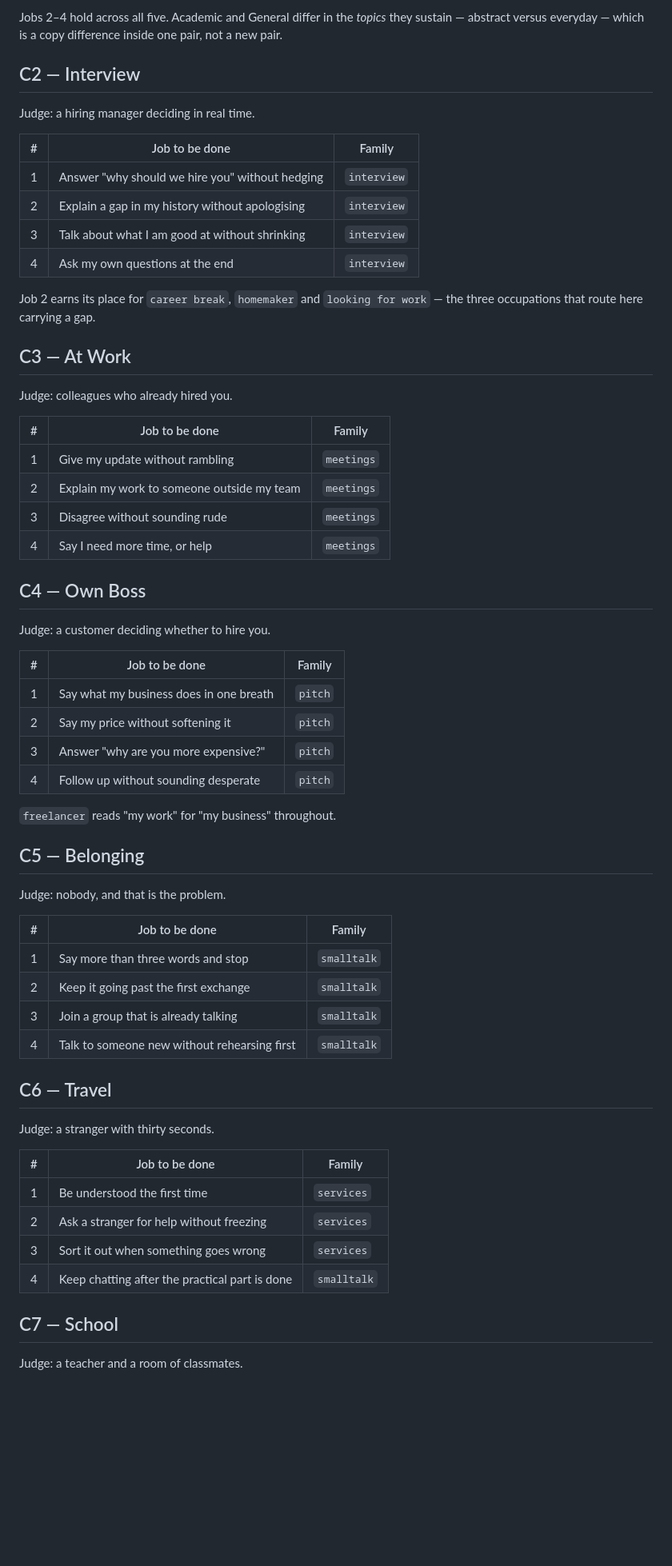
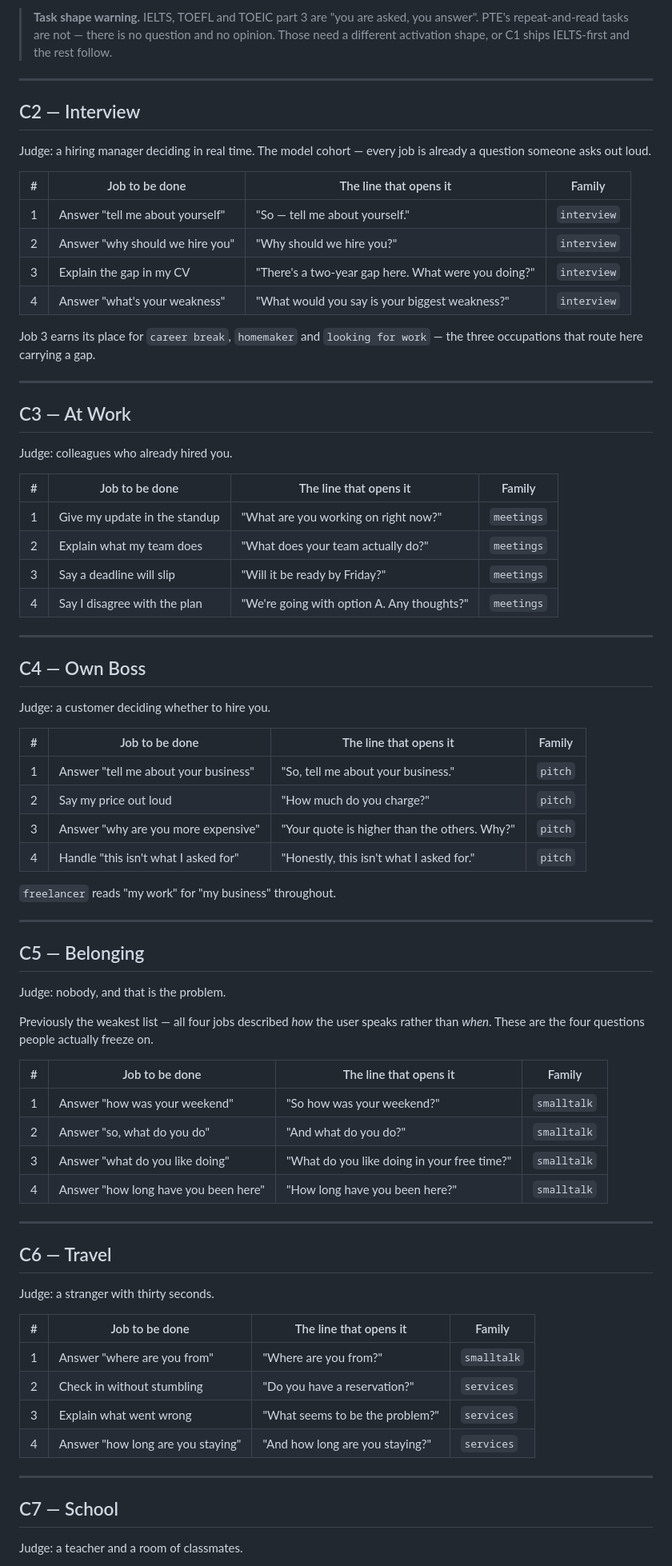
Before and after one commit to srirammanogarux/stimuler-activation-new, a Markdown page: SUBGOALS.md, the part around one of its changes. Shown at 80% size. GitHub-like rendering; blank space fills up the shorter version.

```diff
--- a/SUBGOALS.md
+++ b/SUBGOALS.md
@@ -86,61 +88,83 @@ is format-specific:
 
-Jobs 2–4 hold across all five. Academic and General differ in the *topics* they
-sustain — abstract versus everyday — which is a copy difference inside one pair,
-not a new pair.
+> **Task shape warning.** IELTS, TOEFL and TOEIC part 3 are "you are asked, you
+> answer". PTE's repeat-and-read tasks are not — there is no question and no
+> opinion. Those need a different activation shape, or C1 ships IELTS-first and
+> the rest follow.
+
+---
 
 ## C2 — Interview
-Judge: a hiring manager deciding in real time.
 
-| # | Job to be done | Family |
-|---|---|---|
-| 1 | Answer "why should we hire you" without hedging | `interview` |
-| 2 | Explain a gap in my history without apologising | `interview` |
-| 3 | Talk about what I am good at without shrinking | `interview` |
-| 4 | Ask my own questions at the end | `interview` |
+Judge: a hiring manager deciding in real time. The model cohort — every job is
+already a question someone asks out loud.
 
-Job 2 earns its place for `career break`, `homemaker` and `looking for work` —
+| # | Job to be done | The line that opens it | Family |
+|---|---|---|---|
+| 1 | Answer "tell me about yourself" | "So — tell me about yourself." | `interview` |
+| 2 | Answer "why should we hire you" | "Why should we hire you?" | `interview` |
+| 3 | Explain the gap in my CV | "There's a two-year gap here. What were you doing?" | `interview` |
+| 4 | Answer "what's your weakness" | "What would you say is your biggest weakness?" | `interview` |
+
+Job 3 earns its place for `career break`, `homemaker` and `looking for work` —
 the three occupations that route here carrying a gap.
 
+---
+
 ## C3 — At Work
+
 Judge: colleagues who already hired you.
 
-| # | Job to be done | Family |
-|---|---|---|
-| 1 | Give my update without rambling | `meetings` |
-| 2 | Explain my work to someone outside my team | `meetings` |
-| 3 | Disagree without sounding rude | `meetings` |
-| 4 | Say I need more time, or help | `meetings` |
+| # | Job to be done | The line that opens it | Family |
+|---|---|---|---|
+| 1 | Give my update in the standup | "What are you working on right now?" | `meetings` |
+| 2 | Explain what my team does | "What does your team actually do?" | `meetings` |
+| 3 | Say a deadline will slip | "Will it be ready by Friday?" | `meetings` |
+| 4 | Say I disagree with the plan | "We're going with option A. Any thoughts?" | `meetings` |
+
+---
 
 ## C4 — Own Boss
+
 Judge: a customer deciding whether to hire you.
 
-| # | Job to be done | Family |
-|---|---|---|
-| 1 | Say what my business does in one breath | `pitch` |
-| 2 | Say my price without softening it | `pitch` |
-| 3 | Answer "why are you more expensive?" | `pitch` |
-| 4 | Follow up without sounding desperate | `pitch` |
+| # | Job to be done | The line that opens it | Family |
+|---|---|---|---|
+| 1 | Answer "tell me about your business" | "So, tell me about your business." | `pitch` |
+| 2 | Say my price out loud | "How much do you charge?" | `pitch` |
+| 3 | Answer "why are you more expensive" | "Your quote is higher than the others. Why?" | `pitch` |
+| 4 | Handle "this isn't what I asked for" | "Honestly, this isn't what I asked for." | `pitch` |
 
 `freelancer` reads "my work" for "my business" throughout.
 
+---
+
 ## C5 — Belonging
+
 Judge: nobody, and that is the problem.
 
-| # | Job to be done | Family |
-|---|---|---|
-| 1 | Say more than three words and stop | `smalltalk` |
-| 2 | Keep it going past the first exchange | `smalltalk` |
-| 3 | Join a group that is already talking | `smalltalk` |
-| 4 | Talk to someone new without rehearsing first | `smalltalk` |
+Previously the weakest list — all four jobs described *how* the user speaks
+rather than *when*. These are the four questions people actually freeze on.
+
+| # | Job to be done | The line that opens it | Family |
+|---|---|---|---|
+| 1 | Answer "how was your weekend" | "So how was your weekend?" | `smalltalk` |
+| 2 | Answer "so, what do you do" | "And what do you do?" | `smalltalk` |
+| 3 | Answer "what do you like doing" | "What do you like doing in your free time?" | `smalltalk` |
+| 4 | Answer "how long have you been here" | "How long have you been here?" | `smalltalk` |
+
+---
 
 ## C6 — Travel
+
 Judge: a stranger with thirty seconds.
 
-| # | Job to be done | Family |
-|---|---|---|
-| 1 | Be understood the first time | `services` |
-| 2 | Ask a stranger for help without freezing | `services` |
-| 3 | Sort it out when something goes wrong | `services` |
-| 4 | Keep chatting after the practical part is done | `smalltalk` |
+| # | Job to be done | The line that opens it | Family |
+|---|---|---|---|
+| 1 | Answer "where are you from" | "Where are you from?" | `smalltalk` |
+| 2 | Check in without stumbling | "Do you have a reservation?" | `services` |
+| 3 | Explain what went wrong | "What seems to be the problem?" | `services` |
+| 4 | Answer "how long are you staying" | "And how long are you staying?" | `services` |
+
+---
 
 ## C7 — School
```
Also changed, not shown: other parts of SUBGOALS.md (+130 -90 lines).
